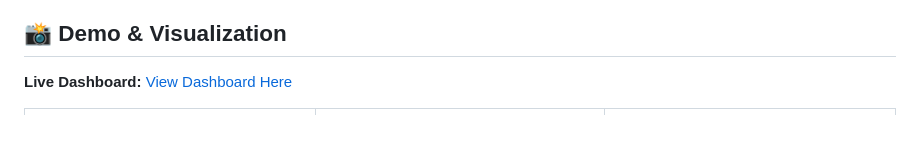
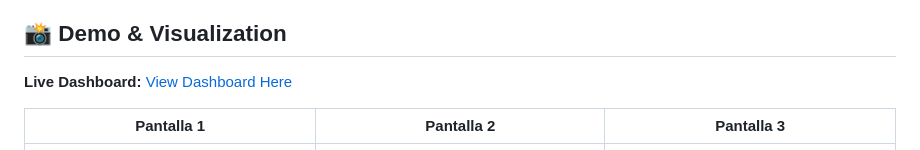
Before and after one commit to Hugo31810/vehicle-status-ml-classifier, a Markdown page: README.md, the part around one of its changes. GitHub-like rendering.

```diff
--- a/README.md
+++ b/README.md
@@ -17,5 +17,6 @@ This project implements a complete **End-to-End IoT solution** that acquires veh
 **Live Dashboard:** [View Dashboard Here](https://hugo31810.github.io/vehicle-status-ml-classifier/)
 
 
-
+| Pantalla 1 | Pantalla 2 | Pantalla 3 |
+| :---: | :---: | :---: |
 | ![Dashboard Preview](assets/1.png) | ![Dashboard Preview](assets/2.png) | ![Dashboard Preview](assets/3.png) |
```
Also changed, not shown: other parts of README.md (+0 -2 lines).
